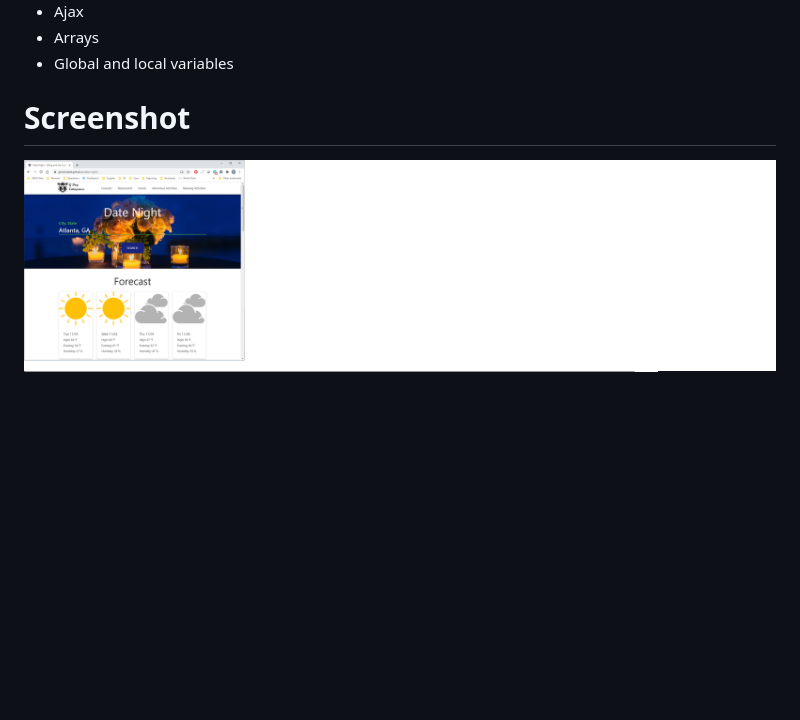
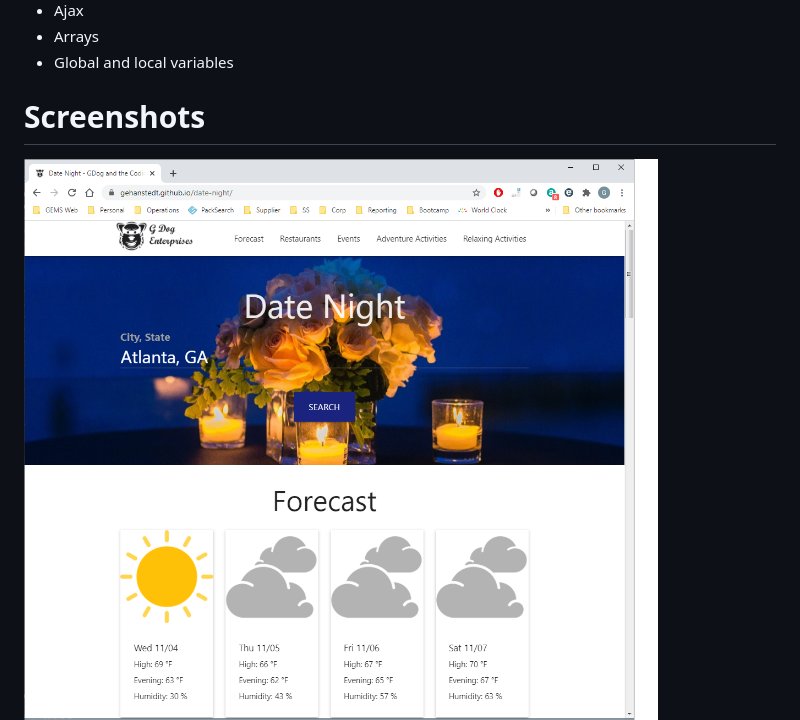
Before and after one commit to gehanstedt/date-night, a Markdown page: README.md, the part around the change. GitHub-like rendering; pictures changed too: img/main-screenshot2.png (added); blank space fills up the shorter version.

Commit message:
Modified README.md again.  Added another screenshot.

```diff
--- a/README.md
+++ b/README.md
@@ -31,8 +31,8 @@ A user enters a US location and is provided with a summary of weather, restauran
 * Arrays
 * Global and local variables
 
-# Screenshot
-![main-screen](https://github.com/gehanstedt/date-night/blob/main/img/main-screenshot.png)
+# Screenshots
+![mainscreen](https://github.com/gehanstedt/date-night/blob/main/img/main-screenshot2.png)
 ![restaurants](https://github.com/gehanstedt/date-night/blob/main/img/restaurants-screenshot.png)
 ![events](https://github.com/gehanstedt/date-night/blob/main/img/events-screenshot.png)
 ![activities](https://github.com/gehanstedt/date-night/blob/main/img/activities-screenshot.png)
```
